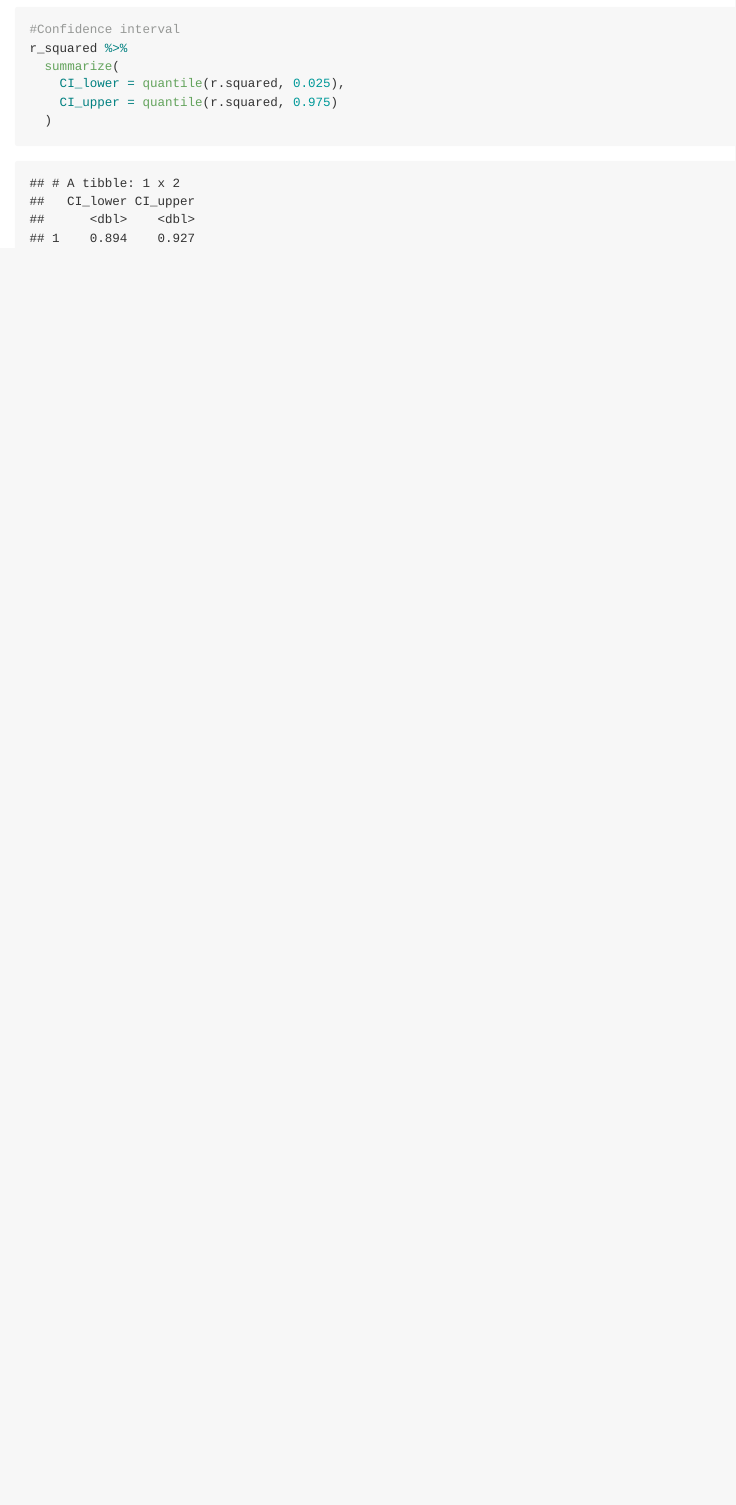
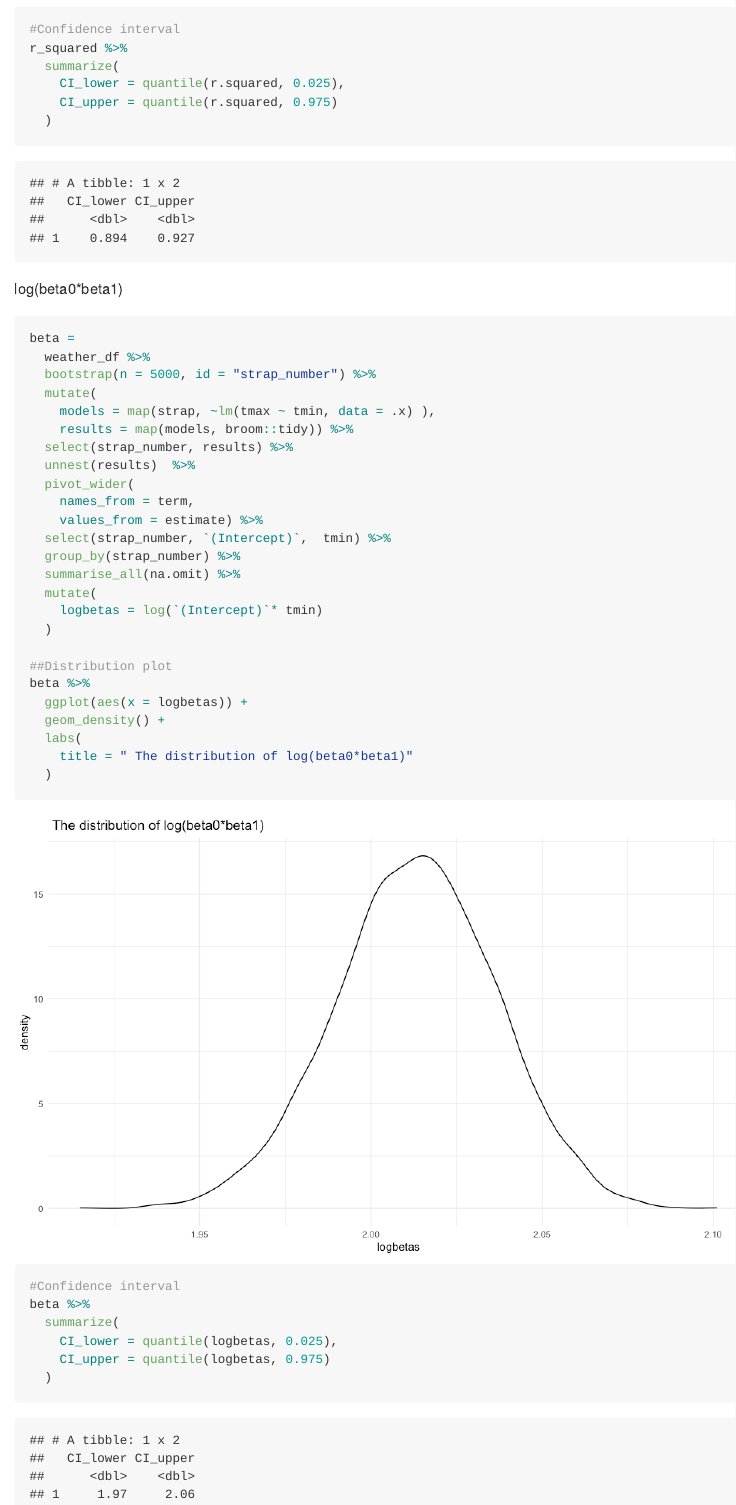
Before and after one commit to JiayiHelenZhou/p8105_hw6_jz3336, an R Markdown document (p8105_hw6_jz3336.Rmd): the page in a window 1100 px wide, from 7260 px down. The pictures show the output file p8105_hw6_jz3336.md that the author committed with the source, drawn offline in the style of GitHub; long lines of code are wrapped.

Commit message:
problem 3 -- beta

````diff
--- a/p8105_hw6_jz3336.Rmd
+++ b/p8105_hw6_jz3336.Rmd
@@ -243,6 +243,40 @@ r_squared %>%
 ```
 
 
+
+log(beta0*beta1)
 ```{r}
+beta =
+  weather_df %>%
+  bootstrap(n = 5000, id = "strap_number") %>%
+  mutate(
+    models = map(strap, ~lm(tmax ~ tmin, data = .x) ),
+    results = map(models, broom::tidy)) %>%
+  select(strap_number, results) %>%
+  unnest(results)  %>%
+  pivot_wider(
+    names_from = term,
+    values_from = estimate) %>%
+  select(strap_number, `(Intercept)`,  tmin) %>%
+  group_by(strap_number) %>%
+  summarise_all(na.omit) %>%
+  mutate(
+    logbetas = log(`(Intercept)`* tmin)
+  )
 
+##Distribution plot
+beta %>%
+  ggplot(aes(x = logbetas)) +
+  geom_density() +
+  labs(
+    title = " The distribution of log(beta0*beta1)"
+  )
+
+
+#Confidence interval
+beta %>%
+  summarize(
+    CI_lower = quantile(logbetas, 0.025),
+    CI_upper = quantile(logbetas, 0.975)
+  )
 ```
````
Also changed, not shown: p8105_hw6_jz3336.md, p8105_hw6_jz3336_files/figure-gfm/unnamed-chunk-14-1.png (added).
